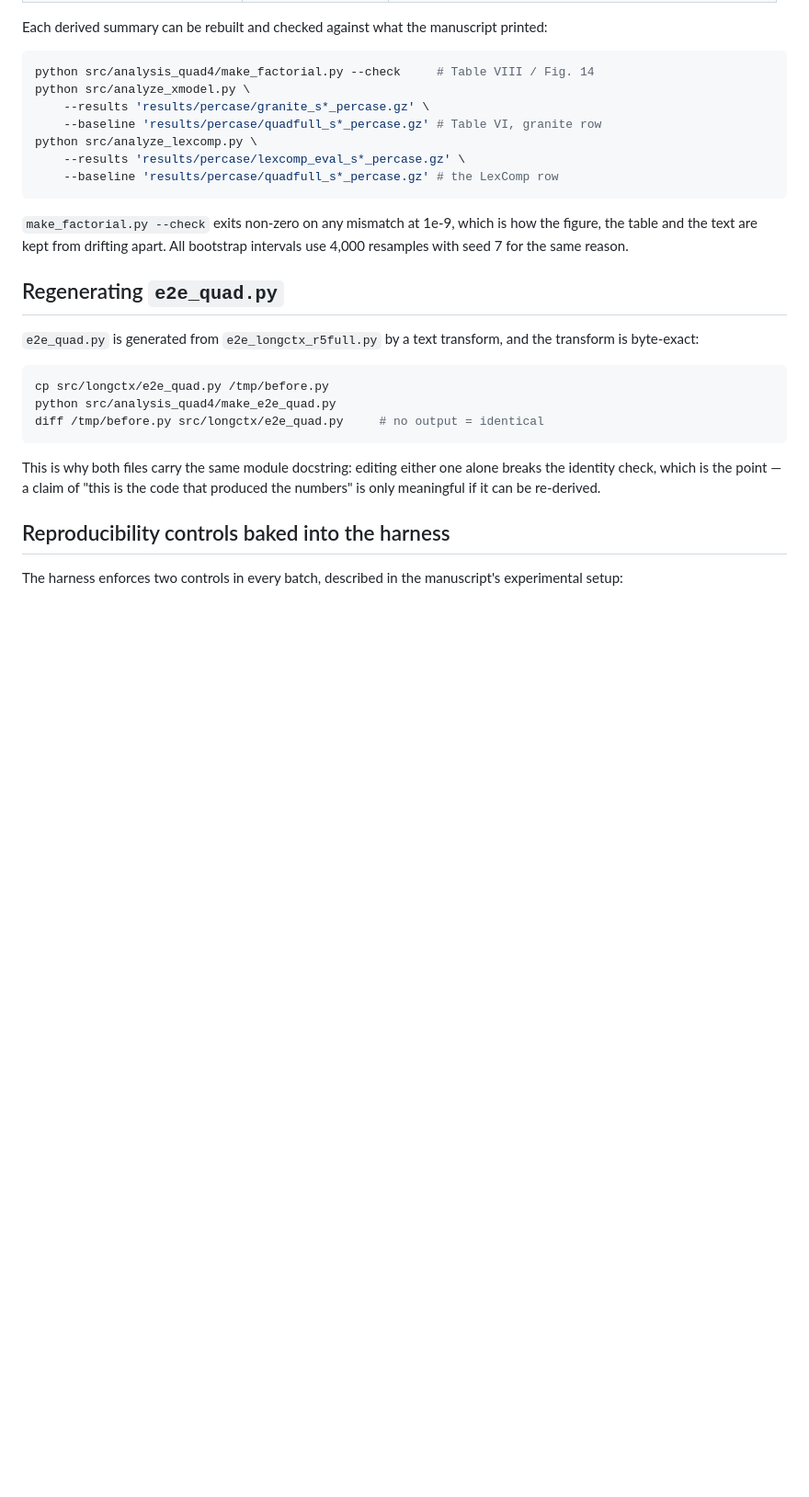
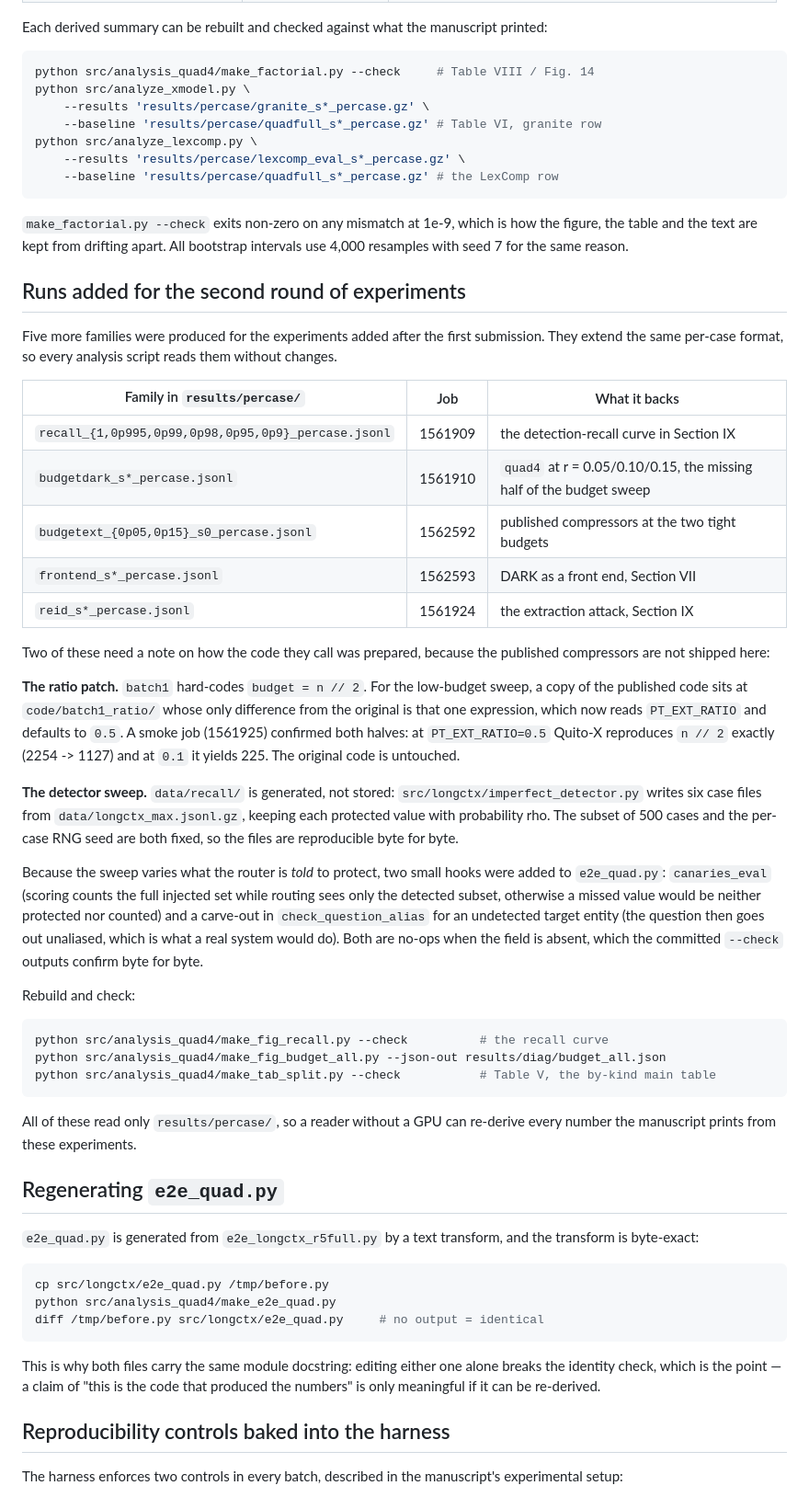
Before and after one commit to firesaku/PrivTrim-IoT, a Markdown page: docs/reproduction.md, the part around the change. Shown at 92% size. GitHub-like rendering; blank space fills up the shorter version.

Commit message:
docs: record the five families the new experiments produced
The reproduction guide listed the four families archived after the first release and stopped there.
Five more were produced for the experiments added since, and a reader who wanted to re-derive the
recall curve or the front-end comparison had no record of which job produced them.

Records the job ids, what each family backs, and the two things about the new runs that are not
obvious from the code alone:

  the published compressors hard-code budget = n // 2, so the low-budget sweep runs through a copy
  whose only difference is that one expression reading PT_EXT_RATIO with a default of 0.5, and a
  smoke job confirms the default reproduces the original exactly (2254 -> 1127) before any ratio is
  varied;

  data/recall/ is generated rather than stored -- six case files from imperfect_detector.py with a
  fixed 500-case subset and a per-case RNG seed -- and the two harness hooks it needs (canaries_eval,
  and the carve-out for an undetected target) are no-ops when the field is absent, which the
  committed --check outputs demonstrate.

Every command in the new section was run before committing this: make_tab_split --check and
make_factorial --check reproduce their committed outputs exactly, and make_fig_recall --check runs
clean against the six archived recall families.

````diff
--- a/docs/reproduction.md
+++ b/docs/reproduction.md
@@ -134,6 +134,51 @@ python src/analyze_lexcomp.py \
 table and the text are kept from drifting apart. All bootstrap intervals use 4,000 resamples with
 seed 7 for the same reason.
 
+## Runs added for the second round of experiments
+
+Five more families were produced for the experiments added after the first submission. They extend
+the same per-case format, so every analysis script reads them without changes.
+
+| Family in `results/percase/` | Job | What it backs |
+| --- | --- | --- |
+| `recall_{1,0p995,0p99,0p98,0p95,0p9}_percase.jsonl` | 1561909 | the detection-recall curve in Section IX |
+| `budgetdark_s*_percase.jsonl` | 1561910 | `quad4` at r = 0.05/0.10/0.15, the missing half of the budget sweep |
+| `budgetext_{0p05,0p15}_s0_percase.jsonl` | 1562592 | published compressors at the two tight budgets |
+| `frontend_s*_percase.jsonl` | 1562593 | DARK as a front end, Section VII |
+| `reid_s*_percase.jsonl` | 1561924 | the extraction attack, Section IX |
+
+Two of these need a note on how the code they call was prepared, because the published compressors
+are not shipped here:
+
+**The ratio patch.** `batch1` hard-codes `budget = n // 2`. For the low-budget sweep, a copy of the
+published code sits at `code/batch1_ratio/` whose only difference from the original is that one
+expression, which now reads `PT_EXT_RATIO` and defaults to `0.5`. A smoke job (1561925) confirmed
+both halves: at `PT_EXT_RATIO=0.5` Quito-X reproduces `n // 2` exactly (2254 -> 1127) and at `0.1`
+it yields 225. The original code is untouched.
+
+**The detector sweep.** `data/recall/` is generated, not stored: `src/longctx/imperfect_detector.py`
+writes six case files from `data/longctx_max.jsonl.gz`, keeping each protected value with
+probability rho. The subset of 500 cases and the per-case RNG seed are both fixed, so the files are
+reproducible byte for byte.
+
+Because the sweep varies what the router is *told* to protect, two small hooks were added to
+`e2e_quad.py`: `canaries_eval` (scoring counts the full injected set while routing sees only the
+detected subset, otherwise a missed value would be neither protected nor counted) and a carve-out in
+`check_question_alias` for an undetected target entity (the question then goes out unaliased, which
+is what a real system would do). Both are no-ops when the field is absent, which the committed
+`--check` outputs confirm byte for byte.
+
+Rebuild and check:
+
+```bash
+python src/analysis_quad4/make_fig_recall.py --check          # the recall curve
+python src/analysis_quad4/make_fig_budget_all.py --json-out results/diag/budget_all.json
+python src/analysis_quad4/make_tab_split.py --check           # Table V, the by-kind main table
+```
+
+All of these read only `results/percase/`, so a reader without a GPU can re-derive every number the
+manuscript prints from these experiments.
+
 ## Regenerating `e2e_quad.py`
 
 `e2e_quad.py` is generated from `e2e_longctx_r5full.py` by a text transform, and the transform is
````
